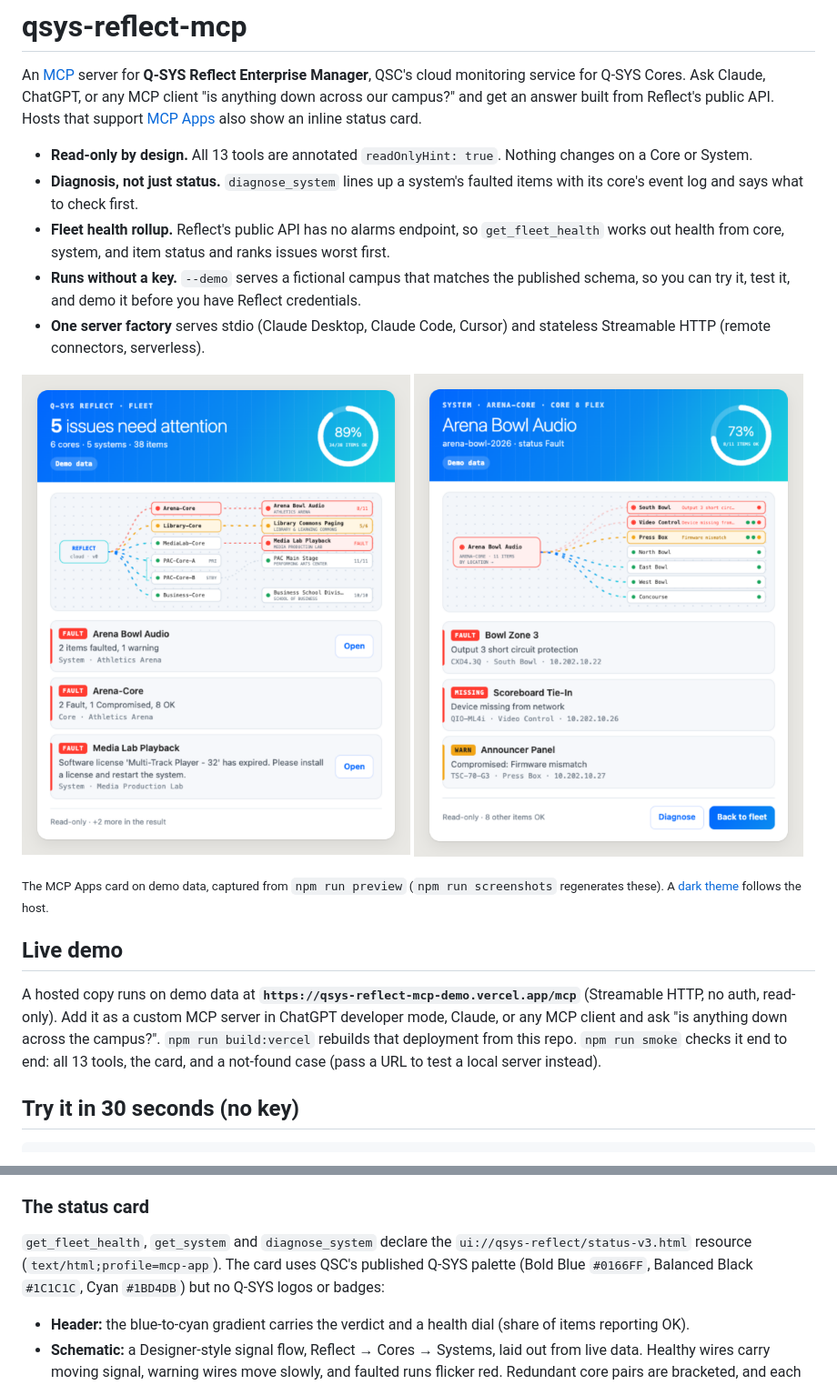
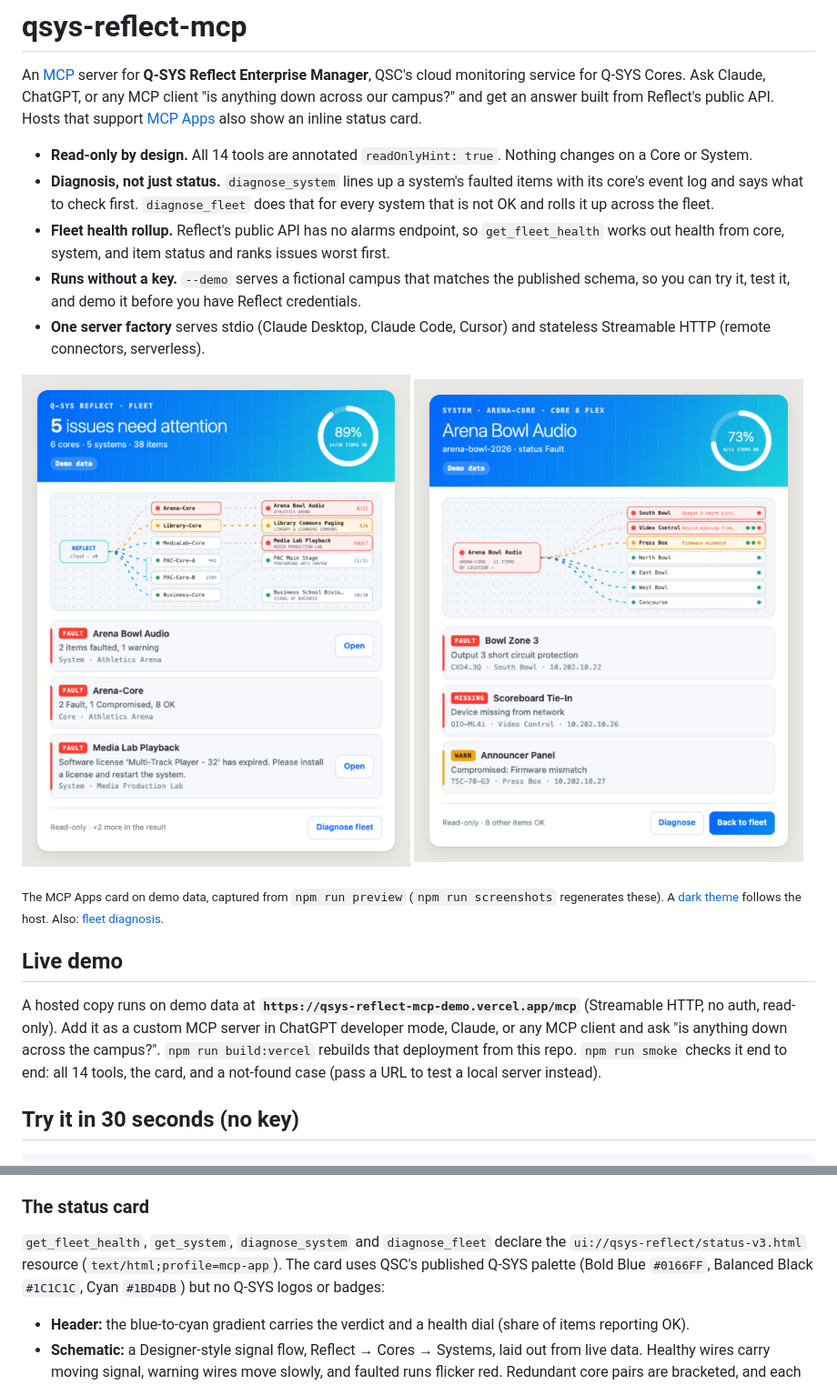
Before and after one commit to Pgarciapg/qsys-reflect-mcp, a Markdown page: README.md, 2 parts joined by grey strips. Shown at 91% size. GitHub-like rendering; pictures changed too: docs/card-fleet.png.

```diff
--- a/README.md
+++ b/README.md
@@ -2,8 +2,8 @@
 
 An [MCP](https://modelcontextprotocol.io) server for **Q-SYS Reflect Enterprise Manager**, QSC's cloud monitoring service for Q-SYS Cores. Ask Claude, ChatGPT, or any MCP client "is anything down across our campus?" and get an answer built from Reflect's public API. Hosts that support [MCP Apps](https://github.com/modelcontextprotocol/ext-apps) also show an inline status card.
 
-- **Read-only by design.** All 13 tools are annotated `readOnlyHint: true`. Nothing changes on a Core or System.
-- **Diagnosis, not just status.** `diagnose_system` lines up a system's faulted items with its core's event log and says what to check first.
+- **Read-only by design.** All 14 tools are annotated `readOnlyHint: true`. Nothing changes on a Core or System.
+- **Diagnosis, not just status.** `diagnose_system` lines up a system's faulted items with its core's event log and says what to check first. `diagnose_fleet` does that for every system that is not OK and rolls it up across the fleet.
 - **Fleet health rollup.** Reflect's public API has no alarms endpoint, so `get_fleet_health` works out health from core, system, and item status and ranks issues worst first.
 - **Runs without a key.** `--demo` serves a fictional campus that matches the published schema, so you can try it, test it, and demo it before you have Reflect credentials.
 - **One server factory** serves stdio (Claude Desktop, Claude Code, Cursor) and stateless Streamable HTTP (remote connectors, serverless).
@@ -13,11 +13,11 @@ An [MCP](https://modelcontextprotocol.io) server for **Q-SYS Reflect Enterprise
   <img src="docs/card-system.png" alt="System card for Arena Bowl Audio: 73% health dial, the system wired to 7 locations with one light per item, South Bowl and Video Control faulted, and a Back to fleet button" width="49%">
 </p>
 
-<sub>The MCP Apps card on demo data, captured from <code>npm run preview</code> (<code>npm run screenshots</code> regenerates these). A <a href="docs/card-fleet-dark.png">dark theme</a> follows the host.</sub>
+<sub>The MCP Apps card on demo data, captured from <code>npm run preview</code> (<code>npm run screenshots</code> regenerates these). A <a href="docs/card-fleet-dark.png">dark theme</a> follows the host. Also: <a href="docs/card-fleet-diagnosis.png">fleet diagnosis</a>.</sub>
 
 ## Live demo
 
-A hosted copy runs on demo data at **`https://qsys-reflect-mcp-demo.vercel.app/mcp`** (Streamable HTTP, no auth, read-only). Add it as a custom MCP server in ChatGPT developer mode, Claude, or any MCP client and ask "is anything down across the campus?". `npm run build:vercel` rebuilds that deployment from this repo. `npm run smoke` checks it end to end: all 13 tools, the card, and a not-found case (pass a URL to test a local server instead).
+A hosted copy runs on demo data at **`https://qsys-reflect-mcp-demo.vercel.app/mcp`** (Streamable HTTP, no auth, read-only). Add it as a custom MCP server in ChatGPT developer mode, Claude, or any MCP client and ask "is anything down across the campus?". `npm run build:vercel` rebuilds that deployment from this repo. `npm run smoke` checks it end to end: all 14 tools, the card, and a not-found case (pass a URL to test a local server instead).
 
 ## Try it in 30 seconds (no key)
 
@@ -107,7 +108,7 @@ Every result puts a one-sentence `summary` first in `structuredContent`, then th
 
 ### The status card
 
-`get_fleet_health`, `get_system` and `diagnose_system` declare the `ui://qsys-reflect/status-v3.html` resource (`text/html;profile=mcp-app`). The card uses QSC's published Q-SYS palette (Bold Blue `#0166FF`, Balanced Black `#1C1C1C`, Cyan `#1BD4DB`) but no Q-SYS logos or badges:
+`get_fleet_health`, `get_system`, `diagnose_system` and `diagnose_fleet` declare the `ui://qsys-reflect/status-v3.html` resource (`text/html;profile=mcp-app`). The card uses QSC's published Q-SYS palette (Bold Blue `#0166FF`, Balanced Black `#1C1C1C`, Cyan `#1BD4DB`) but no Q-SYS logos or badges:
 
 - **Header:** the blue-to-cyan gradient carries the verdict and a health dial (share of items reporting OK).
 - **Schematic:** a Designer-style signal flow, Reflect → Cores → Systems, laid out from live data. Healthy wires carry moving signal, warning wires move slowly, and faulted runs flicker red. Redundant core pairs are bracketed, and each system shows its site. The drill-in wires the system out to every location its items report, with one light per item.
```
Also changed, not shown: other parts of README.md (+1 -0 lines), docs/card-fleet-dark.png, docs/card-fleet-diagnosis.png (added), 9 other files.
